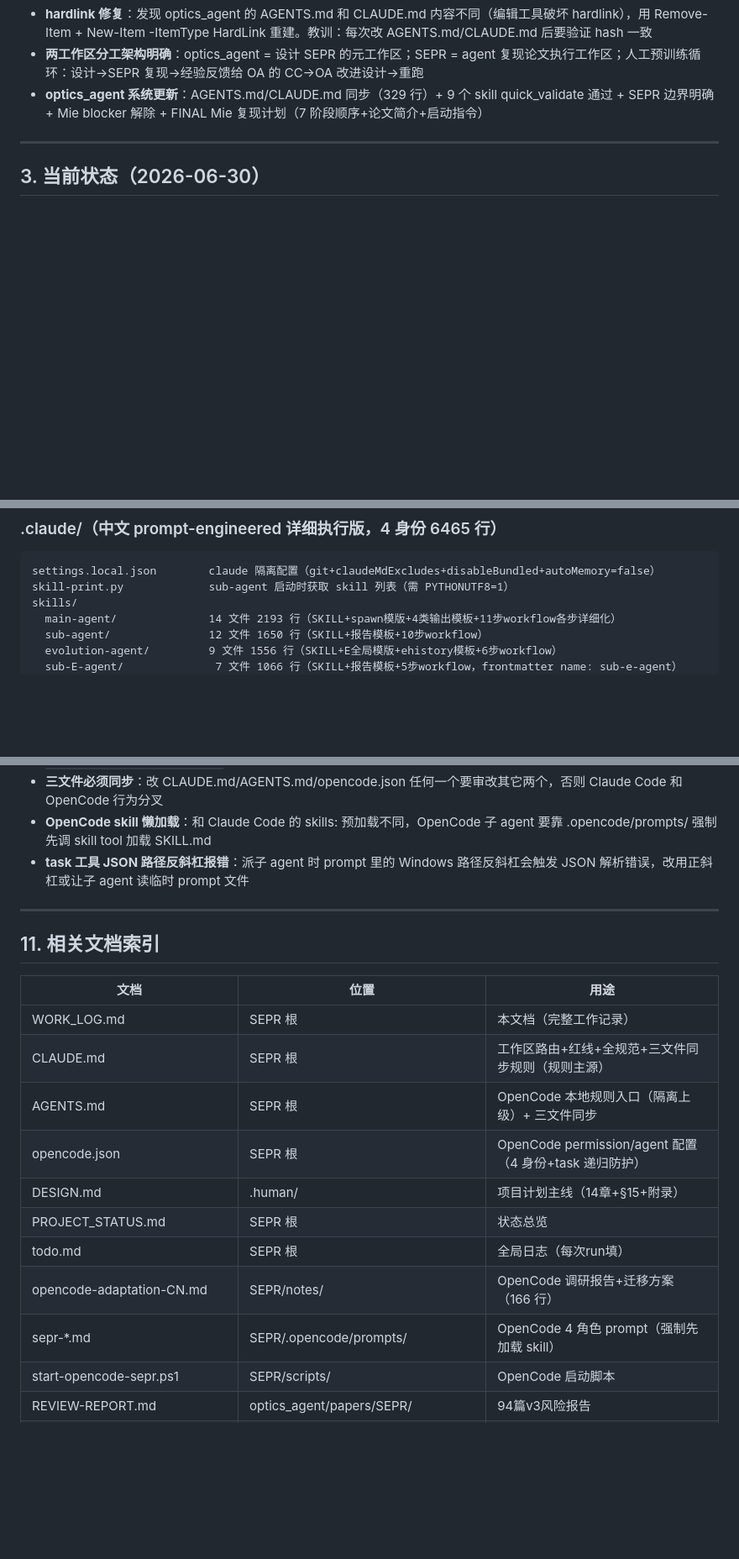
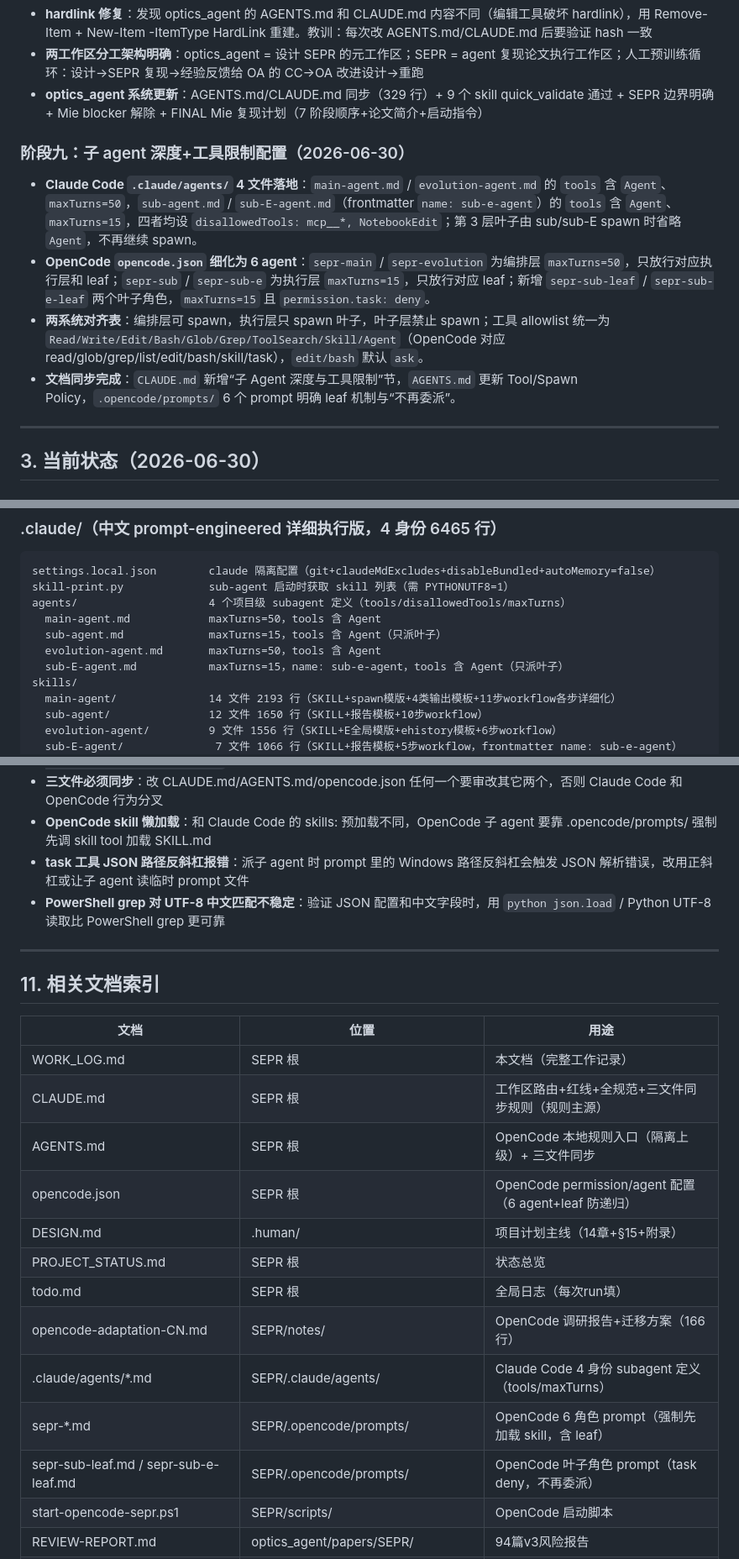
Before and after one commit to PKU-QNO/self-evo-paper-repro, a Markdown page: WORK_LOG.md, 3 parts joined by grey strips. Shown at 84% size. Drawn GitHub-style; blank space fills up the shorter version.

````diff
--- a/WORK_LOG.md
+++ b/WORK_LOG.md
@@ -100,6 +100,12 @@ SEPR 采用 Claude Code 3 层子 agent 架构（main-agent → sub-agent → sub
 - **两工作区分工架构明确**：optics_agent = 设计 SEPR 的元工作区；SEPR = agent 复现论文执行工作区；人工预训练循环：设计→SEPR 复现→经验反馈给 OA 的 CC→OA 改进设计→重跑
 - **optics_agent 系统更新**：AGENTS.md/CLAUDE.md 同步（329 行）+ 9 个 skill quick_validate 通过 + SEPR 边界明确 + Mie blocker 解除 + FINAL Mie 复现计划（7 阶段顺序+论文简介+启动指令）
 
+### 阶段九：子 agent 深度+工具限制配置（2026-06-30）
+- **Claude Code `.claude/agents/` 4 文件落地**：`main-agent.md` / `evolution-agent.md` 的 `tools` 含 `Agent`、`maxTurns=50`，`sub-agent.md` / `sub-E-agent.md`（frontmatter `name: sub-e-agent`）的 `tools` 含 `Agent`、`maxTurns=15`，四者均设 `disallowedTools: mcp__*, NotebookEdit`；第 3 层叶子由 sub/sub-E spawn 时省略 `Agent`，不再继续 spawn。
+- **OpenCode `opencode.json` 细化为 6 agent**：`sepr-main` / `sepr-evolution` 为编排层 `maxTurns=50`，只放行对应执行层和 leaf；`sepr-sub` / `sepr-sub-e` 为执行层 `maxTurns=15`，只放行对应 leaf；新增 `sepr-sub-leaf` / `sepr-sub-e-leaf` 两个叶子角色，`maxTurns=15` 且 `permission.task: deny`。
+- **两系统对齐表**：编排层可 spawn，执行层只 spawn 叶子，叶子层禁止 spawn；工具 allowlist 统一为 `Read/Write/Edit/Bash/Glob/Grep/ToolSearch/Skill/Agent`（OpenCode 对应 read/glob/grep/list/edit/bash/skill/task），`edit/bash` 默认 `ask`。
+- **文档同步完成**：`CLAUDE.md` 新增“子 Agent 深度与工具限制”节，`AGENTS.md` 更新 Tool/Spawn Policy，`.opencode/prompts/` 6 个 prompt 明确 leaf 机制与“不再委派”。
+
 ---
 
 ## 3. 当前状态（2026-06-30）
@@ -205,6 +214,11 @@ skills/
 ```
 settings.local.json        claude 隔离配置（git+claudeMdExcludes+disableBundled+autoMemory=false）
 skill-print.py             sub-agent 启动时获取 skill 列表（需 PYTHONUTF8=1）
+agents/                    4 个项目级 subagent 定义（tools/disallowedTools/maxTurns）
+  main-agent.md            maxTurns=50，tools 含 Agent
+  sub-agent.md             maxTurns=15，tools 含 Agent（只派叶子）
+  evolution-agent.md       maxTurns=50，tools 含 Agent
+  sub-E-agent.md           maxTurns=15，name: sub-e-agent，tools 含 Agent（只派叶子）
 skills/
   main-agent/              14 文件 2193 行（SKILL+spawn模版+4类输出模板+11步workflow各步详细化）
   sub-agent/               12 文件 1650 行（SKILL+报告模板+10步workflow）
@@ -546,6 +572,7 @@ OpenCode 配置口径：
 - **三文件必须同步**：改 CLAUDE.md/AGENTS.md/opencode.json 任何一个要审改其它两个，否则 Claude Code 和 OpenCode 行为分叉
 - **OpenCode skill 懒加载**：和 Claude Code 的 skills: 预加载不同，OpenCode 子 agent 要靠 .opencode/prompts/ 强制先调 skill tool 加载 SKILL.md
 - **task 工具 JSON 路径反斜杠报错**：派子 agent 时 prompt 里的 Windows 路径反斜杠会触发 JSON 解析错误，改用正斜杠或让子 agent 读临时 prompt 文件
+- **PowerShell grep 对 UTF-8 中文匹配不稳定**：验证 JSON 配置和中文字段时，用 `python json.load` / Python UTF-8 读取比 PowerShell grep 更可靠
 
 ---
 
@@ -556,12 +583,14 @@ OpenCode 配置口径：
 | WORK_LOG.md | SEPR 根 | 本文档（完整工作记录） |
 | CLAUDE.md | SEPR 根 | 工作区路由+红线+全规范+三文件同步规则（规则主源） |
 | AGENTS.md | SEPR 根 | OpenCode 本地规则入口（隔离上级）+ 三文件同步 |
-| opencode.json | SEPR 根 | OpenCode permission/agent 配置（4 身份+task 递归防护） |
+| opencode.json | SEPR 根 | OpenCode permission/agent 配置（6 agent+leaf 防递归） |
 | DESIGN.md | .human/ | 项目计划主线（14章+§15+附录） |
 | PROJECT_STATUS.md | SEPR 根 | 状态总览 |
 | todo.md | SEPR 根 | 全局日志（每次run填） |
 | opencode-adaptation-CN.md | SEPR/notes/ | OpenCode 调研报告+迁移方案（166 行） |
-| sepr-*.md | SEPR/.opencode/prompts/ | OpenCode 4 角色 prompt（强制先加载 skill） |
+| .claude/agents/*.md | SEPR/.claude/agents/ | Claude Code 4 身份 subagent 定义（tools/maxTurns） |
+| sepr-*.md | SEPR/.opencode/prompts/ | OpenCode 6 角色 prompt（强制先加载 skill，含 leaf） |
+| sepr-sub-leaf.md / sepr-sub-e-leaf.md | SEPR/.opencode/prompts/ | OpenCode 叶子角色 prompt（task deny，不再委派） |
 | start-opencode-sepr.ps1 | SEPR/scripts/ | OpenCode 启动脚本 |
 | REVIEW-REPORT.md | optics_agent/papers/SEPR/ | 94篇v3风险报告 |
 | CATEGORY-READING-NOTES.md | 同上 | 分类阅读笔记 |
````
Also changed, not shown: other parts of WORK_LOG.md (+23 -8 lines).
